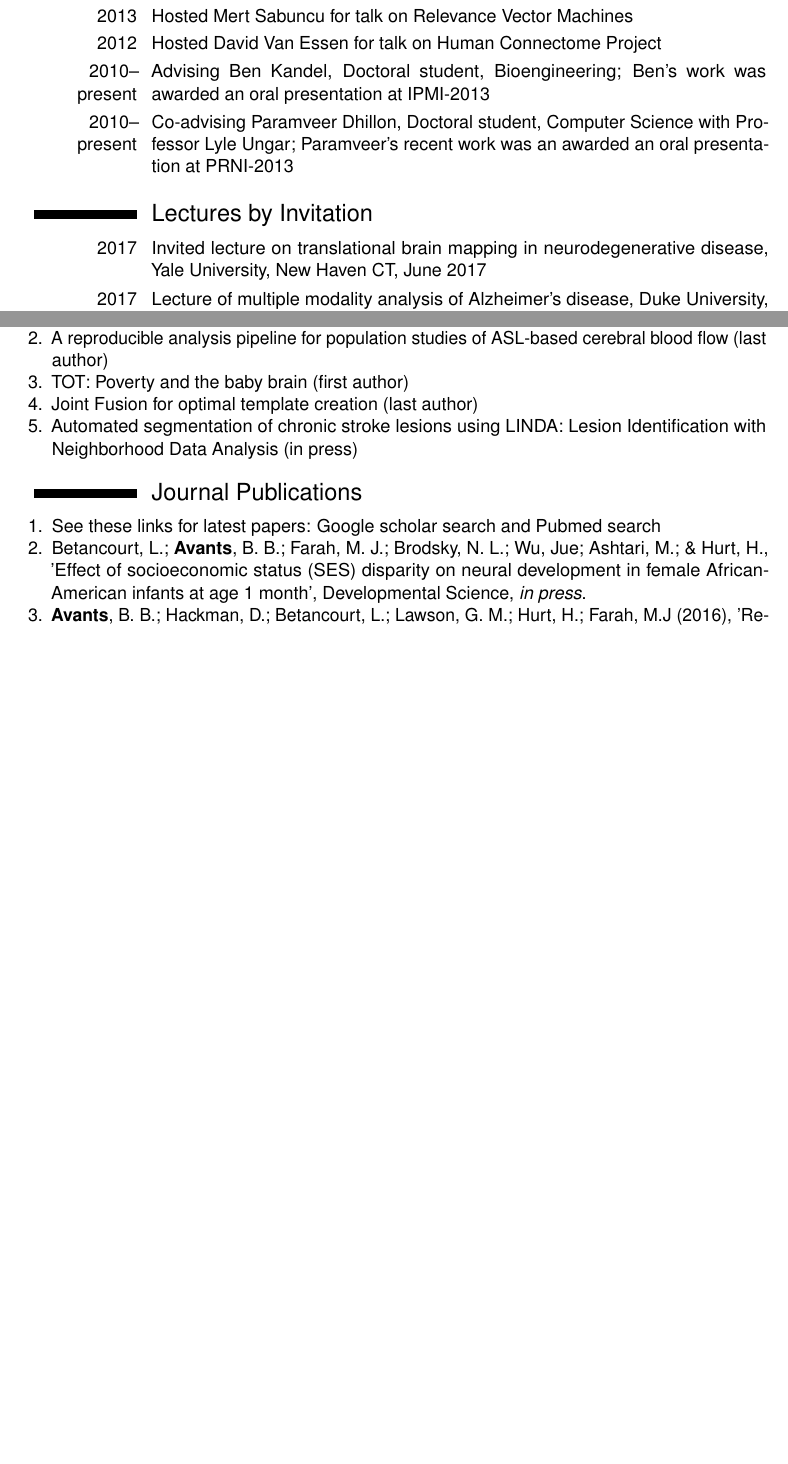
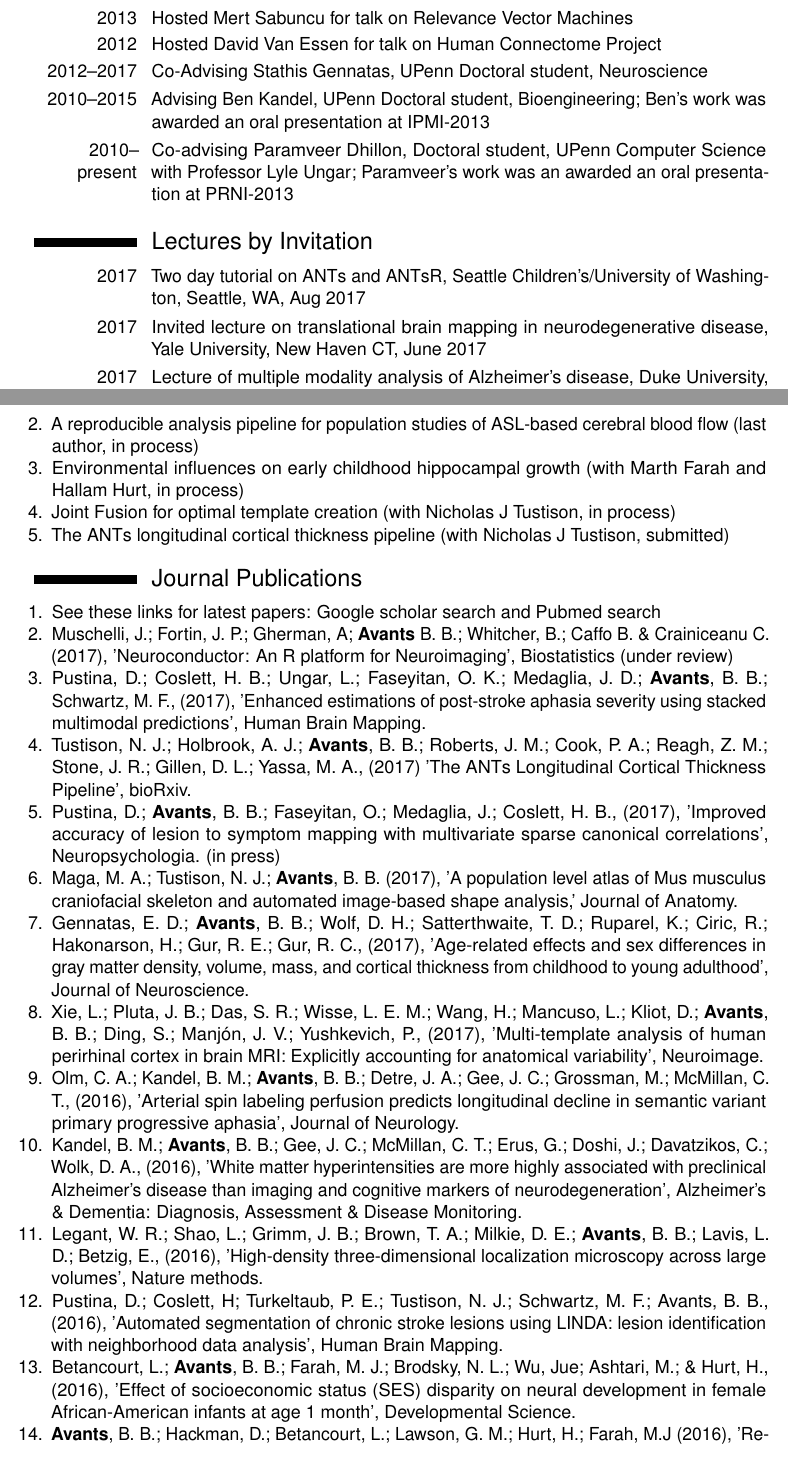
Before and after one commit to stnava/CV, a LaTeX CV (src/BrianAvants_CV.tex): two parts of pages 3 and 8 of 17 before the commit and two parts of pages 3 and 8 of 18 after it, joined at a grey line, cut so that both start at the same text, the shorter picture padded with empty space. Compiled offline with pdfLaTeX.

Commit message:
WIP: update aug 28 2017

```diff
--- a/src/BrianAvants_CV.tex
+++ b/src/BrianAvants_CV.tex
@@ -60,8 +60,8 @@
 \address{300 Binney St, 95X55}{Cambridge, MA 02142}
 \mobile{(415) 508 4437}
 \email{avants at grasp.cis.upenn.edu}
-\homepage{http://stnava.github.io}{homepage} % The first argument is the url for the clickable link, the second argument is the url displayed in the template - this allows special characters to be displayed such as the tilde in this example
-\extrainfo{My H-index: \href{http://scholar.google.com/citations?hl=en\&user=t4kkowgAAAAJ}{47
+\homepage{stnava.github.io}{homepage} % The first argument is the url for the clickable link, the second argument is the url displayed in the template - this allows special characters to be displayed such as the tilde in this example
+\extrainfo{My H-index: \href{http://scholar.google.com/citations?hl=en\&user=t4kkowgAAAAJ}{48
     (link)}, Pubmed: \href{http://www.ncbi.nlm.nih.gov/pubmed?term=(\%22Avants\%20B\%22)\%20}{(papers)} }
 \photo[70pt][0.4pt]{BA} % The first bracket is the picture height, the second is the thickness of the frame around the picture (0pt for no frame)
 %\quote{"A witty and playful quotation" - John Smith}
@@ -160,14 +162,17 @@
 	     \cvitem{2013}{Hosted Mert Sabuncu for talk on Relevance Vector Machines}
 	     \cvitem{2012}{Hosted David Van Essen for talk on Human Connectome
             Project}
-	      \cvitem{2010--present}{Advising Ben Kandel, Doctoral
+        \cvitem{2012--2017}{Co-Advising Stathis Gennatas, UPenn Doctoral
+                    student, Neuroscience}
+	      \cvitem{2010--2015}{Advising Ben Kandel, UPenn Doctoral
                 student, Bioengineering;  Ben's work was awarded an
                 oral presentation at IPMI-2013}
 	      \cvitem{2010--present}{Co-advising Paramveer Dhillon, Doctoral student,
-            Computer Science with Professor Lyle Ungar;  Paramveer's
-            recent work was an awarded an oral presentation at PRNI-2013}
+            UPenn Computer Science with Professor Lyle Ungar;  Paramveer's
+            work was an awarded an oral presentation at PRNI-2013}
 
 \section{Lectures by Invitation}
+\cvitem{2017}{Two day tutorial on ANTs and ANTsR, Seattle Children's/University of Washington, Seattle, WA, Aug 2017}
 \cvitem{2017}{Invited lecture on translational brain mapping in neurodegenerative disease, Yale University, New Haven CT, June 2017}
 \cvitem{2017}{Lecture of multiple modality analysis of Alzheimer's disease, Duke University, Durham, NC, March 2017}
 \cvitem{2017}{Platform presentation at ADPD 2017, Vienna, Austria}
@@ -322,9 +319,8 @@
-  measurements that relate to clinical decline in behavioral variant
-  frontotemporal lobar degeneration (first author)
-\item A reproducible analysis pipeline for population studies of ASL-based cerebral blood flow (last author)
-\item TOT: Poverty and the baby brain (first author)
-\item Joint Fusion for optimal template creation (last author)
-\item Automated segmentation of chronic stroke lesions using LINDA: Lesion Identification with Neighborhood Data Analysis (in press)
+\item Amyloid-$\beta$ positive subjects exhibit network-specific longitudinal reductions in spontaneous brain activity (first author, submitted)
+\item A reproducible analysis pipeline for population studies of ASL-based cerebral blood flow (last author, in process)
+\item Environmental influences on early childhood hippocampal growth (with Marth Farah and Hallam Hurt, in process)
+\item Joint Fusion for optimal template creation (with Nicholas J Tustison, in process)
+\item The ANTs longitudinal cortical thickness pipeline (with Nicholas J Tustison, submitted)
 \end{enumerate}
 
 \section{Journal Publications} % see https://github.com/agrede/biblatex-moderncv
@@ -333,9 +329,31 @@
 \begin{enumerate}
 \item See these links for latest papers: \href{https://scholar.google.com/citations?hl=en&user=t4kkowgAAAAJ&view_op=list_works&sortby=pubdate}{Google scholar search} and \href{http://www.ncbi.nlm.nih.gov/pubmed?term=(\%22Avants\%20B\%22)\%20}{Pubmed  search}
 
-\item Betancourt, L.; \textbf{Avants}, B. B.; Farah, M. J.; Brodsky, N. L.; Wu, Jue;  Ashtari, M.; \& Hurt, H., 'Effect of socioeconomic status (SES) disparity on neural development in female African-American infants at age 1 month', Developmental Science, \emph{in press}.
+\item Muschelli, J.; Fortin, J. P.; Gherman, A; \textbf{Avants} B. B.; Whitcher, B.; Caffo B. \& Crainiceanu C. (2017), 'Neuroconductor: An R platform for Neuroimaging', Biostatistics (under review)
 
-\item \textbf{Avants}, B. B.; Hackman, D.; Betancourt, L.; Lawson, G. M.; Hurt, H.; Farah, M.J (2016), 'Relation of Childhood Home Environment to Cortical Thickness in Late Adolescence: Specificity of Experience and Timing', PLOS One, \emph{in press}.
+\item Pustina, D.; Coslett, H. B.; Ungar, L.; Faseyitan, O. K.; Medaglia, J. D.; \textbf{Avants}, B. B.; Schwartz, M. F., (2017), 'Enhanced estimations of post-stroke aphasia severity using stacked multimodal predictions', Human Brain Mapping.
+
+\item Tustison, N. J.; Holbrook, A. J.; \textbf{Avants}, B. B.; Roberts, J. M.; Cook, P. A.; Reagh, Z. M.; Stone, J. R.; Gillen, D. L.; Yassa, M. A., (2017) 'The ANTs Longitudinal Cortical Thickness Pipeline', bioRxiv.
+
+\item Pustina, D.; \textbf{Avants}, B. B.; Faseyitan, O.; Medaglia, J.; Coslett, H. B., (2017), 'Improved accuracy of lesion to symptom mapping with multivariate sparse canonical correlations', Neuropsychologia. (in press)
+
+\item Maga, M. A.; Tustison, N. J.; \textbf{Avants}, B. B. (2017), 'A population level atlas of Mus musculus craniofacial skeleton and automated image-based shape analysis,' Journal of Anatomy.
+
+\item Gennatas, E. D.; \textbf{Avants}, B. B.; Wolf, D. H.; Satterthwaite, T. D.; Ruparel, K.; Ciric, R.; Hakonarson, H.; Gur, R. E.; Gur, R. C., (2017), 'Age-related effects and sex differences in gray matter density, volume, mass, and cortical thickness from childhood to young adulthood', Journal of Neuroscience.
+
+\item Xie, L.; Pluta, J. B.; Das, S. R.; Wisse, L. E. M.; Wang, H.; Mancuso, L.; Kliot, D.; \textbf{Avants}, B. B.; Ding, S.; Manj{\'o}n, J. V.; Yushkevich, P., (2017), 'Multi-template analysis of human perirhinal cortex in brain MRI: Explicitly accounting for anatomical variability', Neuroimage.
+
+\item Olm, C. A.; Kandel, B. M.; \textbf{Avants}, B. B.; Detre, J. A.; Gee, J. C.; Grossman, M.; McMillan, C. T., (2016), 'Arterial spin labeling perfusion predicts longitudinal decline in semantic variant primary progressive aphasia', Journal of Neurology.
+
+\item Kandel, B. M.; \textbf{Avants}, B. B.; Gee, J. C.; McMillan, C. T.; Erus, G.; Doshi, J.; Davatzikos, C.; Wolk, D. A., (2016), 'White matter hyperintensities are more highly associated with preclinical Alzheimer's disease than imaging and cognitive markers of neurodegeneration', Alzheimer's \& Dementia: Diagnosis, Assessment \& Disease Monitoring.
+
+\item Legant, W. R.; Shao, L.; Grimm, J. B.; Brown, T. A.; Milkie, D. E.; \textbf{Avants}, B. B.; Lavis, L. D.; Betzig, E., (2016), 'High-density three-dimensional localization microscopy across large volumes', Nature methods.
+
+\item Pustina, D.; Coslett, H; Turkeltaub, P. E.; Tustison, N. J.; Schwartz, M. F.; Avants, B. B., (2016), 'Automated segmentation of chronic stroke lesions using LINDA: lesion identification with neighborhood data analysis', Human Brain Mapping.
+
+\item Betancourt, L.; \textbf{Avants}, B. B.; Farah, M. J.; Brodsky, N. L.; Wu, Jue;  Ashtari, M.; \& Hurt, H., (2016), 'Effect of socioeconomic status (SES) disparity on neural development in female African-American infants at age 1 month', Developmental Science.
+
+\item \textbf{Avants}, B. B.; Hackman, D.; Betancourt, L.; Lawson, G. M.; Hurt, H.; Farah, M.J (2016), 'Relation of Childhood Home Environment to Cortical Thickness in Late Adolescence: Specificity of Experience and Timing', PLOS One.
 
 \item  \textbf{Avants}, B. B.; Johnson, H. J.; Tustison, N. J., (2015), 'Neuroinformatics and the The Insight ToolKit', Frontiers in neuroinformatics 9.
 
```
Also changed, not shown: src/BrianAvants_CV.pdf, src/BrianAvants_CV.tex (26 more changed lines).
